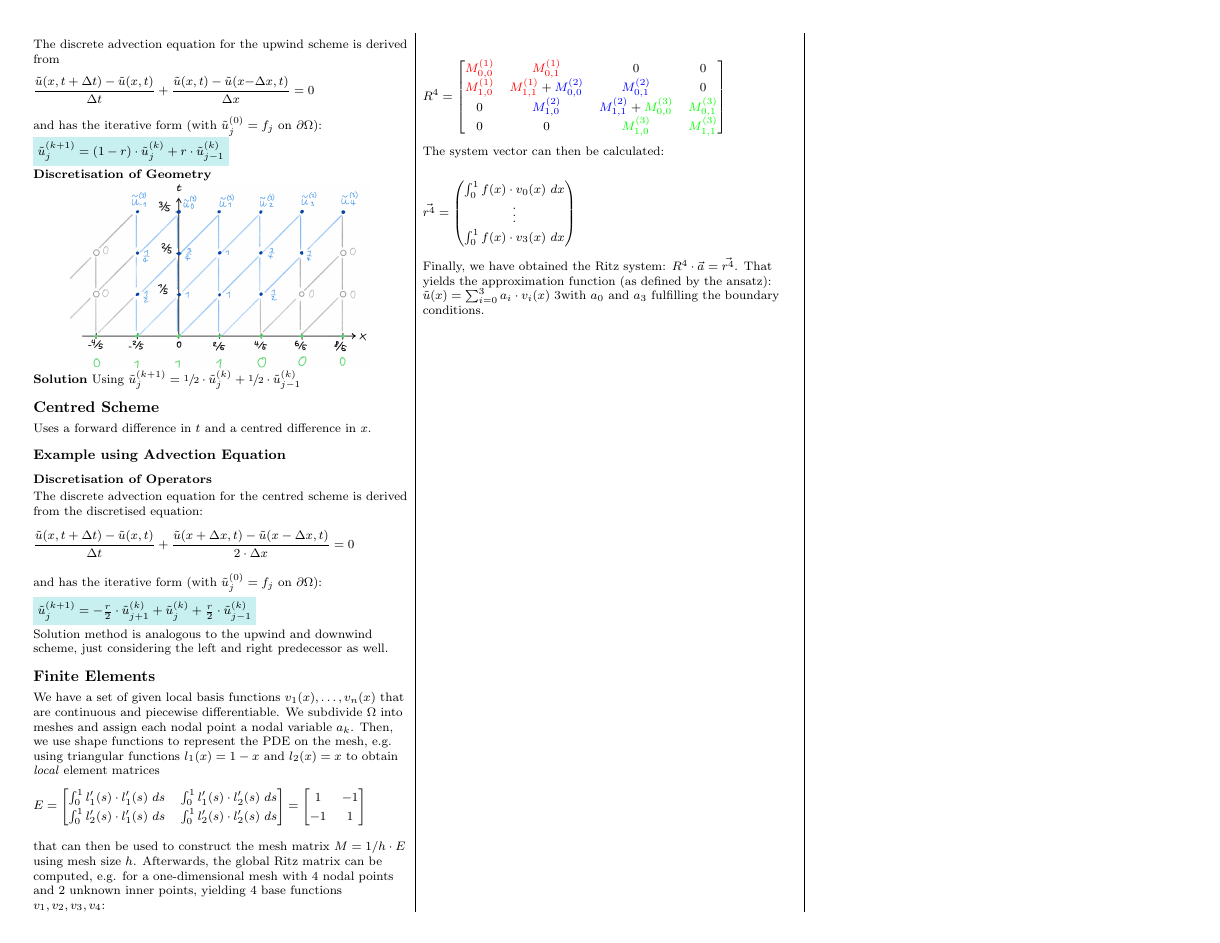
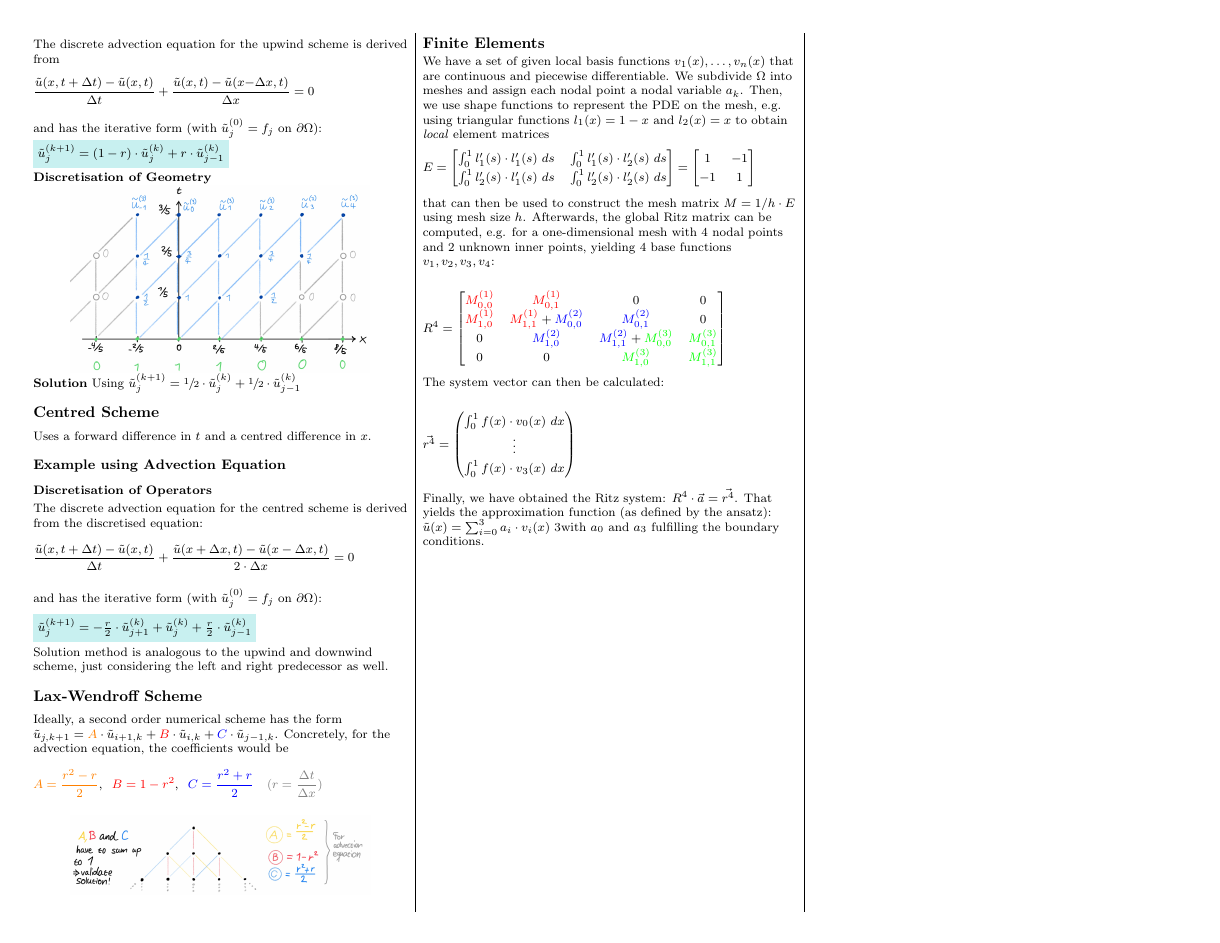
Before and after one commit to lukasbischof/FTP_PartDiff, a LaTeX document (Summary.tex, which reads LaxWendroff.tex): page 5 of 6. Compiled offline with pdfLaTeX.

Commit message:
Lax-Wendroff scheme

```diff
--- /dev/null
+++ b/LaxWendroff.tex
@@ -0,0 +1,12 @@
+\subsection{Lax-Wendroff Scheme}
+
+Ideally, a second order numerical scheme has the form
+$\tilde{u}_{j,k+1}={\color{orange}A}\cdot\tilde{u}_{i+1,k}+{\color{red}B}\cdot\tilde{u}_{i,k}+{\color{blue}C}\cdot\tilde{u}_{j-1,k}$.
+Concretely, for the advection equation, the coefficients would be
+\begin{align*}
+	{\color{orange} A={\frac{r^{2}-r}{2}}},\;\;{\color{red} B=1-r^{2}},\;\;
+	{\color{blue} C={\frac{r^{2}+r}{2}}}\quad
+	{\color{gray} (r = \frac{\Delta t}{\Delta x})}
+\end{align*}
+
+\makebox[\columnwidth]{\includegraphics[width=0.8\columnwidth]{images/lax_wendroff_scheme}}
```
Also changed, not shown: FDMHyperbolic.tex (+1 -0 lines), images/lax_wendroff_scheme.jpg (added).
